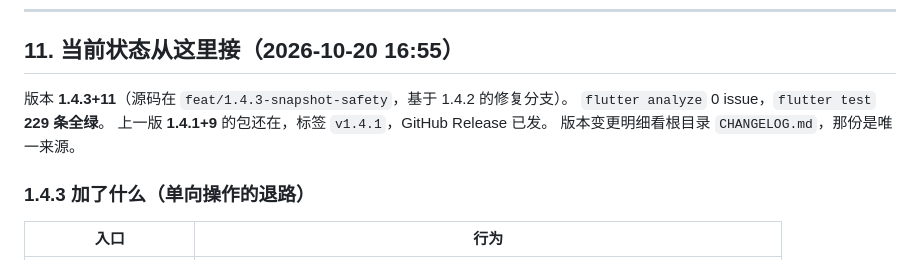
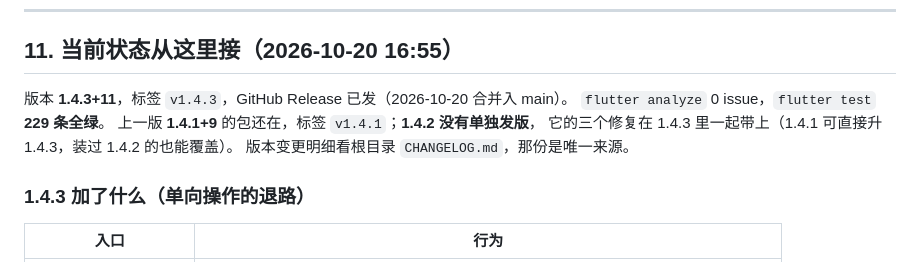
Before and after one commit to LanMao-213/heita-ledger, a Markdown page: docs/交接说明.md, the part around the change. Rendered like a GitHub page.

```diff
--- a/docs/交接说明.md
+++ b/docs/交接说明.md
@@ -479,9 +479,10 @@ PRD 里也写了**明确不做**的事（联网、云同步、理财、社区、
 
 ## 11. 当前状态从这里接（2026-10-20 16:55）
 
-版本 **1.4.3+11**（源码在 `feat/1.4.3-snapshot-safety`，基于 1.4.2 的修复分支）。
+版本 **1.4.3+11**，标签 `v1.4.3`，GitHub Release 已发（2026-10-20 合并入 main）。
 `flutter analyze` 0 issue，`flutter test` **229 条全绿**。
-上一版 **1.4.1+9** 的包还在，标签 `v1.4.1`，GitHub Release 已发。
+上一版 **1.4.1+9** 的包还在，标签 `v1.4.1`；**1.4.2 没有单独发版**，
+它的三个修复在 1.4.3 里一起带上（1.4.1 可直接升 1.4.3，装过 1.4.2 的也能覆盖）。
 版本变更明细看根目录 `CHANGELOG.md`，那份是唯一来源。
 
 ### 1.4.3 加了什么（单向操作的退路）
```
Also changed, not shown: CHANGELOG.md (+10 -2 lines), README.md (+4 -5 lines).
